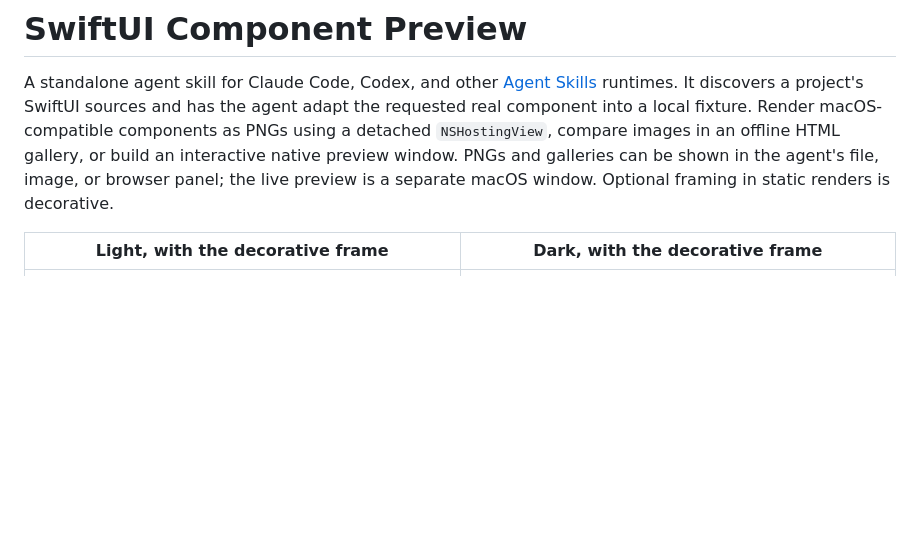
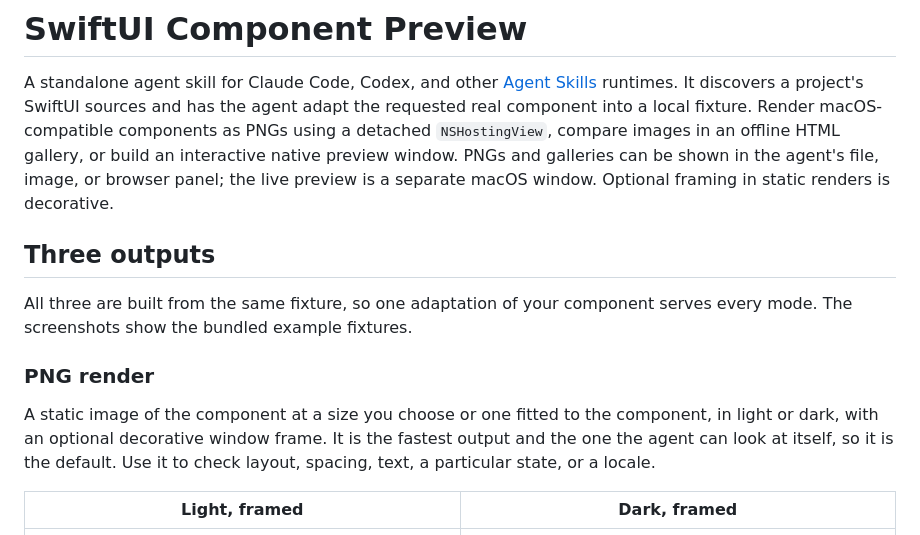
Before and after one commit to kvyatkovskys/KVKAgentSkills, a Markdown page: skills/swiftui-component-preview/README.md, the part around one of its changes. GitHub-like rendering; blank space fills up the shorter version.

```diff
--- a/skills/swiftui-component-preview/README.md
+++ b/skills/swiftui-component-preview/README.md
@@ -2,7 +2,15 @@
 
 A standalone agent skill for Claude Code, Codex, and other [Agent Skills](https://agentskills.io/specification) runtimes. It discovers a project's SwiftUI sources and has the agent adapt the requested real component into a local fixture. Render macOS-compatible components as PNGs using a detached `NSHostingView`, compare images in an offline HTML gallery, or build an interactive native preview window. PNGs and galleries can be shown in the agent's file, image, or browser panel; the live preview is a separate macOS window. Optional framing in static renders is decorative.
 
-| Light, with the decorative frame | Dark, with the decorative frame |
+## Three outputs
+
+All three are built from the same fixture, so one adaptation of your component serves every mode. The screenshots show the bundled example fixtures.
+
+### PNG render
+
+A static image of the component at a size you choose or one fitted to the component, in light or dark, with an optional decorative window frame. It is the fastest output and the one the agent can look at itself, so it is the default. Use it to check layout, spacing, text, a particular state, or a locale.
+
+| Light, framed | Dark, framed |
 | --- | --- |
 | ![Light PNG render of the bundled example fixture](../../docs/images/swiftui-component-preview/render-light.png) | ![Dark PNG render of the bundled example fixture](../../docs/images/swiftui-component-preview/render-dark.png) |
 
```
Also changed, not shown: other parts of skills/swiftui-component-preview/README.md (+11 -1 lines), docs/images/swiftui-component-preview/gallery.png (added), docs/images/swiftui-component-preview/live-window.png (added), 1 other file.
